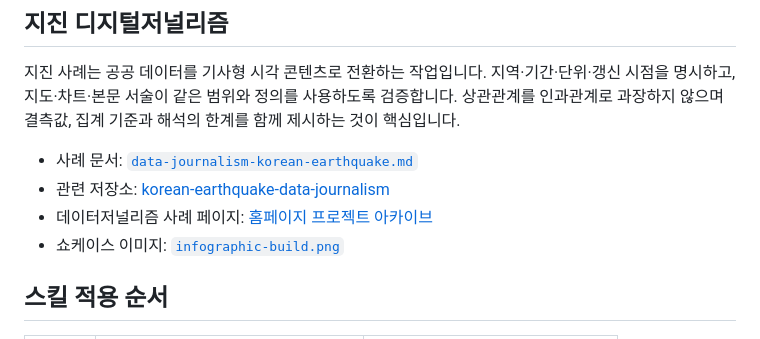
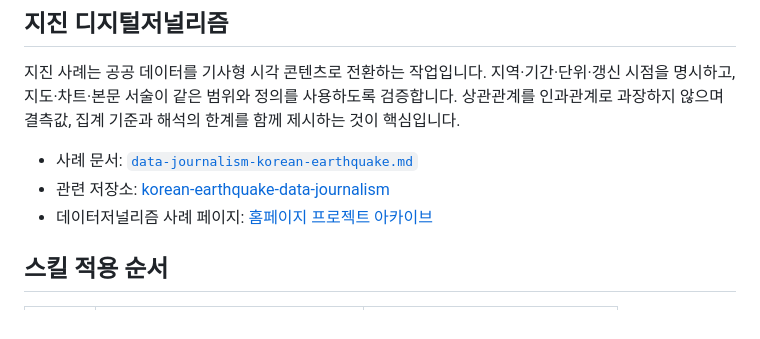
Before and after one commit to Neosiki/neo-design-studio, a Markdown page: docs/examples/README.md, the part around the change. GitHub-like rendering.

```diff
--- a/docs/examples/README.md
+++ b/docs/examples/README.md
@@ -27,7 +27,6 @@
 - 사례 문서: [`data-journalism-korean-earthquake.md`](./data-journalism-korean-earthquake.md)
 - 관련 저장소: [korean-earthquake-data-journalism](https://github.com/Neosiki/korean-earthquake-data-journalism)
 - 데이터저널리즘 사례 페이지: [홈페이지 프로젝트 아카이브](https://neosiki.github.io/index.html#all-projects)
-- 쇼케이스 이미지: [`infographic-build.png`](../../assets/showcases/infographic/infographic-build.png)
 
 ## 스킬 적용 순서
 
```
Also changed, not shown: .github/README.md (+0 -6 lines).
